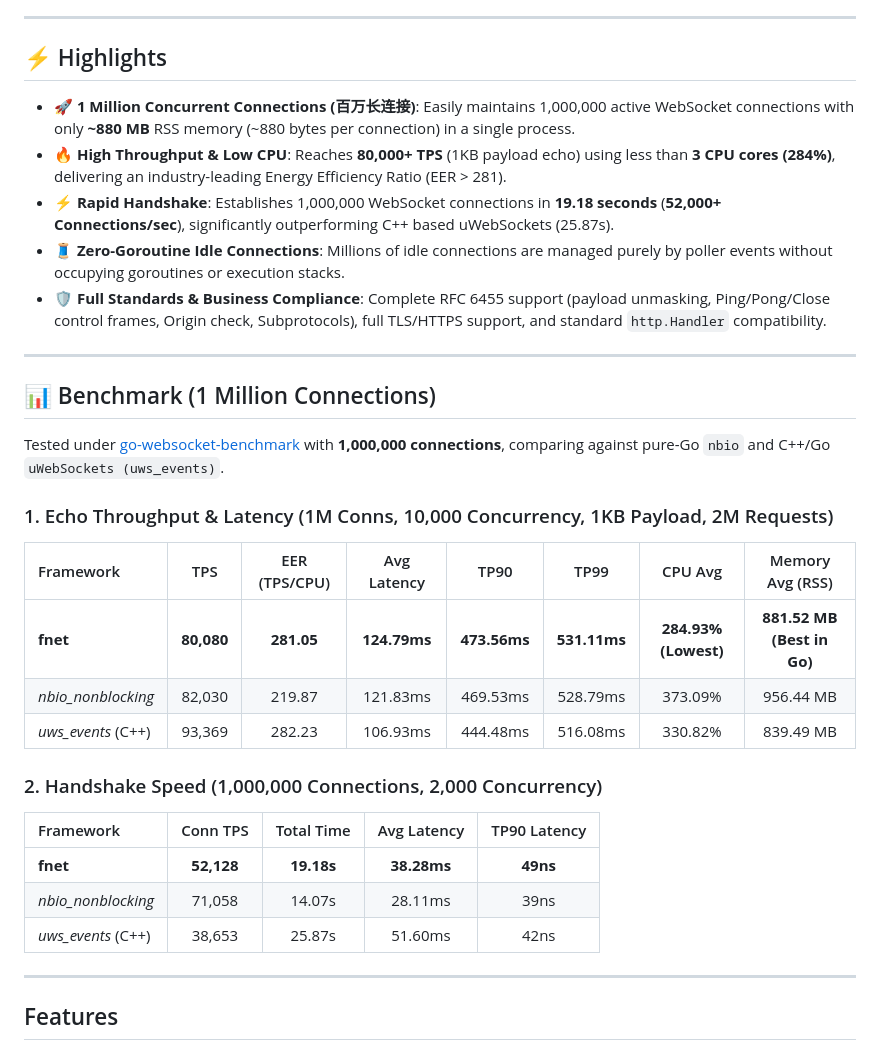
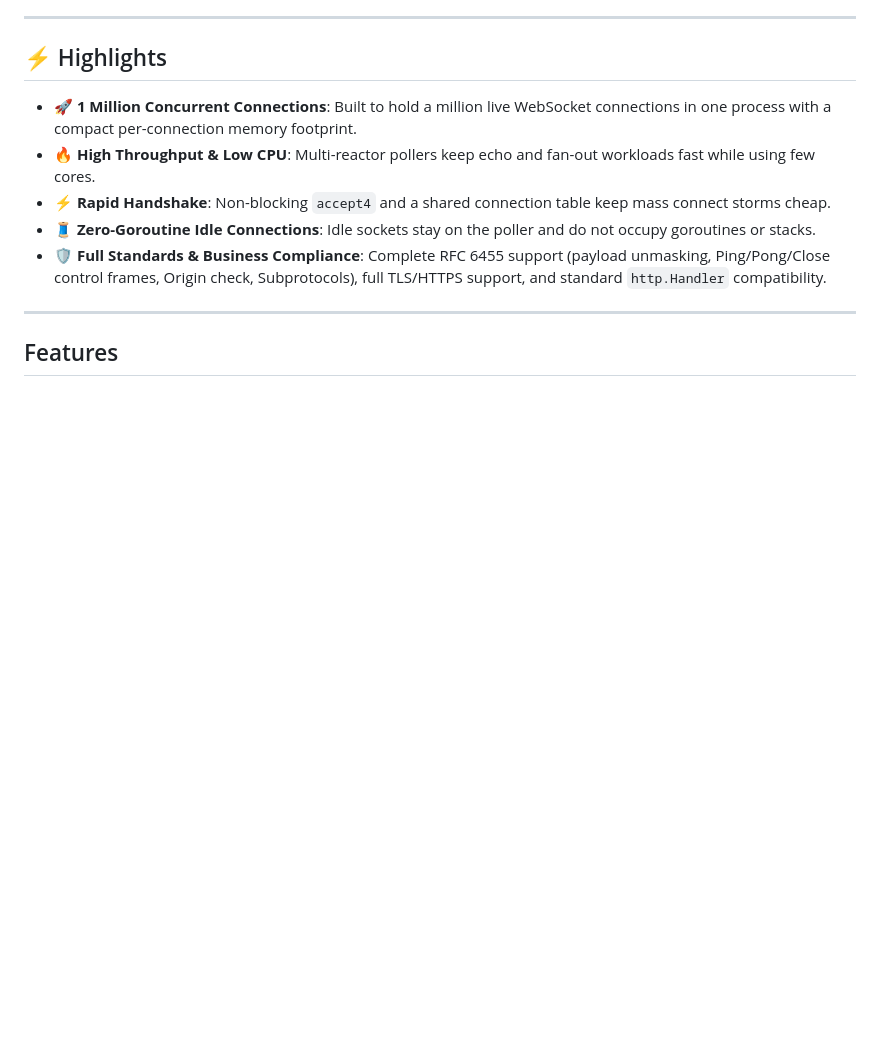
Before and after one commit to linfeip/fnet, a Markdown page: README.md, the part around the change. GitHub-like rendering; blank space fills up the shorter version.

```diff
--- a/README.md
+++ b/README.md
@@ -10,33 +10,11 @@ I/O is driven by native multi-reactor pollers (**epoll** on Linux, **kqueue** on
 
 ## ⚡ Highlights
 
-- 🚀 **1 Million Concurrent Connections (百万长连接)**: Easily maintains 1,000,000 active WebSocket connections with only **~880 MB** RSS memory (~880 bytes per connection) in a single process.
-- 🔥 **High Throughput & Low CPU**: Reaches **80,000+ TPS** (1KB payload echo) using less than **3 CPU cores (284%)**, delivering an industry-leading Energy Efficiency Ratio (EER > 281).
-- ⚡ **Rapid Handshake**: Establishes 1,000,000 WebSocket connections in **19.18 seconds** (**52,000+ Connections/sec**), significantly outperforming C++ based uWebSockets (25.87s).
-- 🧵 **Zero-Goroutine Idle Connections**: Millions of idle connections are managed purely by poller events without occupying goroutines or execution stacks.
+- 🚀 **1 Million Concurrent Connections**: Built to hold a million live WebSocket connections in one process with a compact per-connection memory footprint.
+- 🔥 **High Throughput & Low CPU**: Multi-reactor pollers keep echo and fan-out workloads fast while using few cores.
+- ⚡ **Rapid Handshake**: Non-blocking `accept4` and a shared connection table keep mass connect storms cheap.
+- 🧵 **Zero-Goroutine Idle Connections**: Idle sockets stay on the poller and do not occupy goroutines or stacks.
 - 🛡️ **Full Standards & Business Compliance**: Complete RFC 6455 support (payload unmasking, Ping/Pong/Close control frames, Origin check, Subprotocols), full TLS/HTTPS support, and standard `http.Handler` compatibility.
-
----
-
-## 📊 Benchmark (1 Million Connections)
-
-Tested under [go-websocket-benchmark](https://github.com/lesismal/go-websocket-benchmark) with **1,000,000 connections**, comparing against pure-Go `nbio` and C++/Go `uWebSockets (uws_events)`.
-
-### 1. Echo Throughput & Latency (1M Conns, 10,000 Concurrency, 1KB Payload, 2M Requests)
-
-| Framework | TPS | EER (TPS/CPU) | Avg Latency | TP90 | TP99 | CPU Avg | Memory Avg (RSS) |
-| :--- | :---: | :---: | :---: | :---: | :---: | :---: | :---: |
-| **fnet** | **80,080** | **281.05** | **124.79ms** | **473.56ms** | **531.11ms** | **284.93% (Lowest)** | **881.52 MB (Best in Go)** |
-| *nbio_nonblocking* | 82,030 | 219.87 | 121.83ms | 469.53ms | 528.79ms | 373.09% | 956.44 MB |
-| *uws_events* (C++) | 93,369 | 282.23 | 106.93ms | 444.48ms | 516.08ms | 330.82% | 839.49 MB |
-
-### 2. Handshake Speed (1,000,000 Connections, 2,000 Concurrency)
-
-| Framework | Conn TPS | Total Time | Avg Latency | TP90 Latency |
-| :--- | :---: | :---: | :---: | :---: |
-| **fnet** | **52,128** | **19.18s** | **38.28ms** | **49ns** |
-| *nbio_nonblocking* | 71,058 | 14.07s | 28.11ms | 39ns |
-| *uws_events* (C++) | 38,653 | 25.87s | 51.60ms | 42ns |
 
 ---
 
```
Also changed, not shown: README.zh-CN.md (+4 -26 lines).
